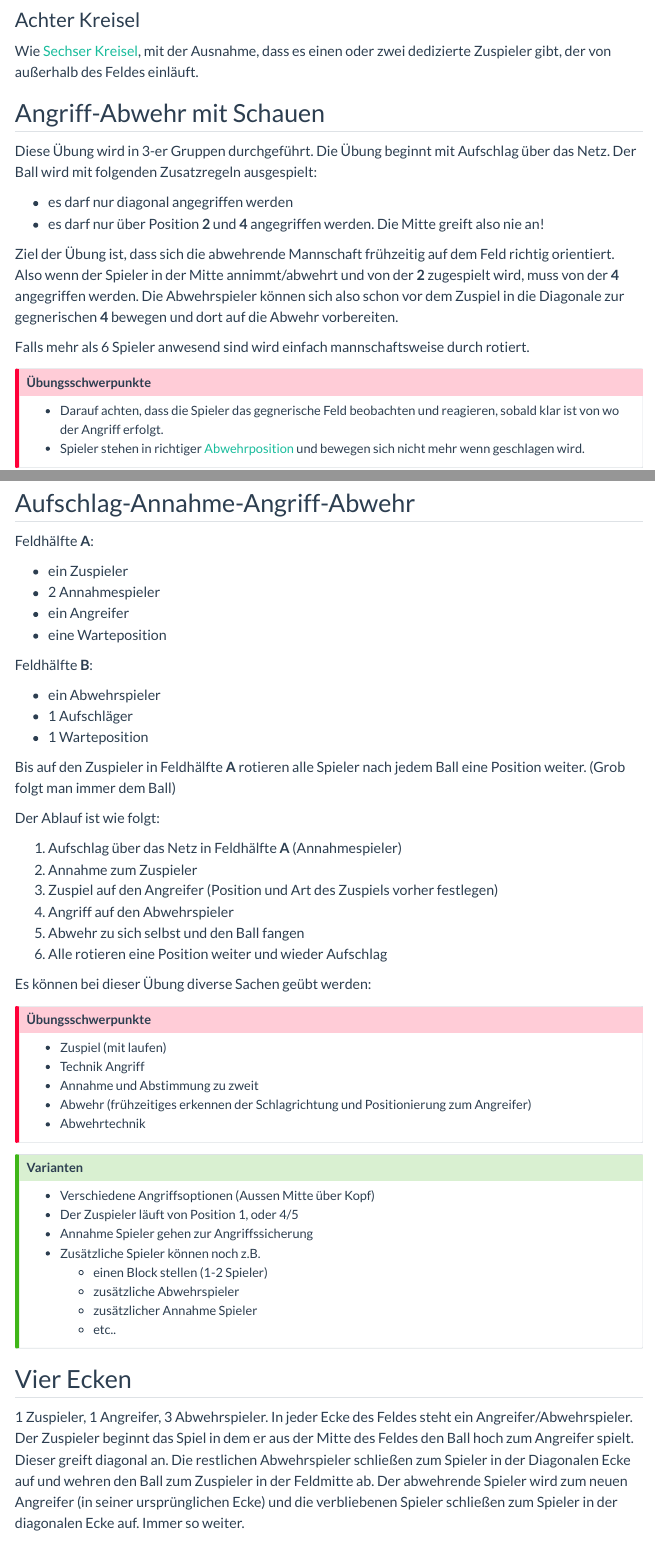
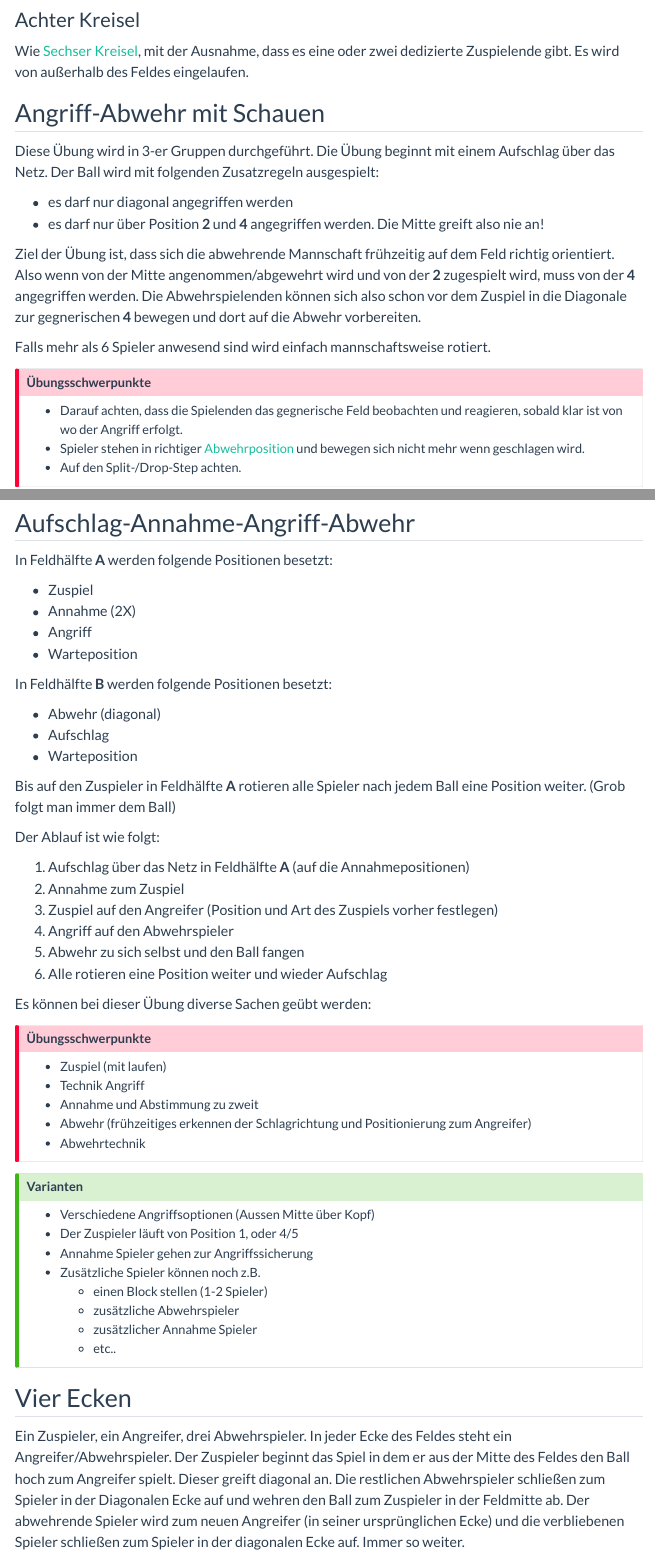
Before and after one commit to wolfganglederer/VolleyballDrills, a Quarto document (06-komplex.qmd): the page in a window 1100 px wide, from 1540 px down, and a second part further down, joined at a grey line. Rendered offline with R 4.5, knitr and Pandoc in place of Quarto, with nearby package versions; menus at the side of the page are left out.

Commit message:
Typos fixed and field position numbers are now all in bold

```diff
--- a/05-annahme.qmd
+++ b/05-annahme.qmd
@@ -32,6 +33,3 @@ Kopf ruhig lassen um die Orientierung im Raum zu behalten.
 ### Spielbrett
 
   * Arme gestreckt zusammen führen
-  * Arme a der Stelle schließen an der der Kontakt mit dem Ball erfolgt
-  * Verschluß der Hände (linke Hand in die rechte legen Daumen parallel)
-  * Überstrecken der Gelenke
@@ -45,7 +52,7 @@ Mindesten 3er Gruppe. Ein Annahmespieler, ein Zuspieler/Fänger der Rest schläg
 ## Varianten
 * Es wird nach jedem Ball die Position gewechselt (dem Ball nachlaufen).
 * Die ersten x Aufschläge sind leicht und müssen im oberen Zuspiel angenommen werden.
-* Falls mehrere Aufschläger pro Gruppe vorhanden sind, können die letzten Aufschläge mit mehr Risiko gemacht werden. (Wartezeit beachten).
+* Falls mehrere Aufschlagende pro Gruppe vorhanden sind, können die letzten Aufschläge mit mehr Risiko gemacht werden. (Wartezeit beachten).
 * Bei 2 Gruppen können Aufschläge auch diagonal erfolgen.
 * Man kann auch diagonal dem Ball nachlaufen.
 * Aufschläge werden von einem niedrigen Kasten gemacht um härtere Aufschläge zu simulieren.
--- a/06-komplex.qmd
+++ b/06-komplex.qmd
@@ -56,24 +56,25 @@ include_url("https://www.youtube.com//embed/32BplDj0tT0?rel=0")
 
 ### Achter Kreisel
 
-Wie [Sechser Kreisel], mit der Ausnahme, dass es einen oder zwei dedizierte Zuspieler gibt, der von außerhalb des Feldes einläuft.
+Wie [Sechser Kreisel], mit der Ausnahme, dass es eine oder zwei dedizierte Zuspielende gibt. Es wird von außerhalb des Feldes eingelaufen.
 
 
 ## Angriff-Abwehr mit Schauen
 
-Diese Übung wird in 3-er Gruppen durchgeführt. Die Übung beginnt mit Aufschlag über das Netz. Der Ball wird mit folgenden Zusatzregeln ausgespielt:
+Diese Übung wird in 3-er Gruppen durchgeführt. Die Übung beginnt mit einem Aufschlag über das Netz. Der Ball wird mit folgenden Zusatzregeln ausgespielt:
 
 * es darf nur diagonal angegriffen werden
 * es darf nur über Position **2** und **4** angegriffen werden. Die Mitte greift also nie an!
 
-Ziel der Übung ist, dass sich die abwehrende Mannschaft frühzeitig auf dem Feld richtig orientiert. Also wenn der Spieler in der Mitte annimmt/abwehrt und von der **2** zugespielt wird, muss von der **4** angegriffen werden. Die Abwehrspieler können sich also schon vor dem Zuspiel in die Diagonale zur gegnerischen **4** bewegen und dort auf die Abwehr vorbereiten.
+Ziel der Übung ist, dass sich die abwehrende Mannschaft frühzeitig auf dem Feld richtig orientiert. Also wenn von der Mitte angenommen/abgewehrt wird und von der **2** zugespielt wird, muss von der **4** angegriffen werden. Die Abwehrspielenden können sich also schon vor dem Zuspiel in die Diagonale zur gegnerischen **4** bewegen und dort auf die Abwehr vorbereiten.
 
-Falls mehr als 6 Spieler anwesend sind wird einfach mannschaftsweise durch rotiert.
+Falls mehr als 6 Spieler anwesend sind wird einfach mannschaftsweise rotiert.
 
 :::{.callout-important}
 ## Übungsschwerpunkte
-* Darauf achten, dass die Spieler das gegnerische Feld beobachten und reagieren, sobald klar ist von wo der Angriff erfolgt.
-* Spieler stehen in richtiger [Abwehrposition](05-annahme.qmd#Grundstellung (Lucky Luke)) und bewegen sich nicht mehr wenn geschlagen wird.
+- Darauf achten, dass die Spielenden das gegnerische Feld beobachten und reagieren, sobald klar ist von wo der Angriff erfolgt.
+- Spieler stehen in richtiger [Abwehrposition](05-annahme.qmd#Grundstellung (Lucky Luke)) und bewegen sich nicht mehr wenn geschlagen wird.
+- Auf den Split-/Drop-Step achten.
 :::
 
 :::{.callout-tip}
@@ -118,25 +118,25 @@ include_url("https://www.youtube.com/embed/d21LyYG4cCc?si=fcc-WiHCDWrB7HXe")
 
 ## Aufschlag-Annahme-Angriff-Abwehr
 
-Feldhälfte **A**:
+In Feldhälfte **A** werden folgende Positionen besetzt:
 
-* ein Zuspieler
-* 2 Annahmespieler
-* ein Angreifer
-* eine Warteposition
+- Zuspiel
+- Annahme (2X)
+- Angriff
+- Warteposition
 
-Feldhälfte **B**:
+In Feldhälfte **B** werden folgende Positionen besetzt:
 
-* ein Abwehrspieler
-* 1 Aufschläger
-* 1 Warteposition
+- Abwehr (diagonal)
+- Aufschlag
+- Warteposition
 
 Bis auf den Zuspieler in Feldhälfte **A** rotieren alle Spieler nach jedem Ball eine Position weiter. (Grob folgt man immer dem Ball)
 
 Der Ablauf ist wie folgt:
 
-1. Aufschlag über das Netz in Feldhälfte **A** (Annahmespieler)
-2. Annahme zum Zuspieler
+1. Aufschlag über das Netz in Feldhälfte **A** (auf die Annahmepositionen)
+2. Annahme zum Zuspiel
 3. Zuspiel auf den Angreifer (Position und Art des Zuspiels vorher festlegen)
 4. Angriff auf den Abwehrspieler
 5. Abwehr zu sich selbst und den Ball fangen
@@ -144,35 +144,30 @@ Der Ablauf ist wie folgt:
 
 Es können bei dieser Übung diverse Sachen geübt werden:
 
-
 :::{.callout-important}
 ## Übungsschwerpunkte
-* Zuspiel (mit laufen)
-* Technik Angriff
-* Annahme und Abstimmung zu zweit
-* Abwehr (frühzeitiges erkennen der Schlagrichtung und Positionierung zum Angreifer)
-* Abwehrtechnik
+- Zuspiel (mit laufen)
+- Technik Angriff
+- Annahme und Abstimmung zu zweit
+- Abwehr (frühzeitiges erkennen der Schlagrichtung und Positionierung zum Angreifer)
+- Abwehrtechnik
 :::
 
 :::{.callout-tip}
 ## Varianten
-* Verschiedene Angriffsoptionen (Aussen Mitte über Kopf)
-* Der Zuspieler läuft von Position 1, oder 4/5
-* Annahme Spieler gehen zur Angriffssicherung
-* Zusätzliche Spieler können noch z.B.
-  * einen Block stellen (1-2 Spieler)
-  * zusätzliche Abwehrspieler
-  * zusätzlicher Annahme Spieler
-  * etc..
+- Verschiedene Angriffsoptionen (Aussen Mitte über Kopf)
+- Der Zuspieler läuft von Position 1, oder 4/5
+- Annahme Spieler gehen zur Angriffssicherung
+- Zusätzliche Spieler können noch z.B.
+  - einen Block stellen (1-2 Spieler)
+  - zusätzliche Abwehrspieler
+  - zusätzlicher Annahme Spieler
+  - etc..
 :::
-
-
-
 
 ## Vier Ecken
 
-1 Zuspieler, 1 Angreifer, 3 Abwehrspieler. In jeder Ecke des Feldes steht ein Angreifer/Abwehrspieler. Der Zuspieler beginnt das Spiel in dem er aus der Mitte des Feldes den Ball hoch zum Angreifer spielt. Dieser greift diagonal an. Die restlichen Abwehrspieler schließen zum Spieler in der Diagonalen Ecke auf und wehren den Ball zum Zuspieler in der Feldmitte ab. Der abwehrende Spieler wird zum neuen Angreifer (in seiner ursprünglichen Ecke) und die verbliebenen Spieler schließen zum Spieler in der diagonalen Ecke auf. Immer so weiter.
-
+Ein Zuspieler, ein Angreifer, drei Abwehrspieler. In jeder Ecke des Feldes steht ein Angreifer/Abwehrspieler. Der Zuspieler beginnt das Spiel in dem er aus der Mitte des Feldes den Ball hoch zum Angreifer spielt. Dieser greift diagonal an. Die restlichen Abwehrspieler schließen zum Spieler in der Diagonalen Ecke auf und wehren den Ball zum Zuspieler in der Feldmitte ab. Der abwehrende Spieler wird zum neuen Angreifer (in seiner ursprünglichen Ecke) und die verbliebenen Spieler schließen zum Spieler in der diagonalen Ecke auf. Immer so weiter.
 
 :::{.callout-important}
 ## Übungsschwerpunkte
```
Also changed, not shown: 01-warmup.qmd (+1 -1 lines), 02-einspielen.qmd (+9 -9 lines), 03-angriff.qmd (+9 -11 lines), 04-block.qmd (+2 -2 lines), 051-zuspiel.qmd (+3 -4 lines), 07-positionen.qmd (+3 -3 lines), docs/search.json, 05-annahme.qmd (10 more changed lines), 06-komplex.qmd (40 more changed lines), 7 other files.
